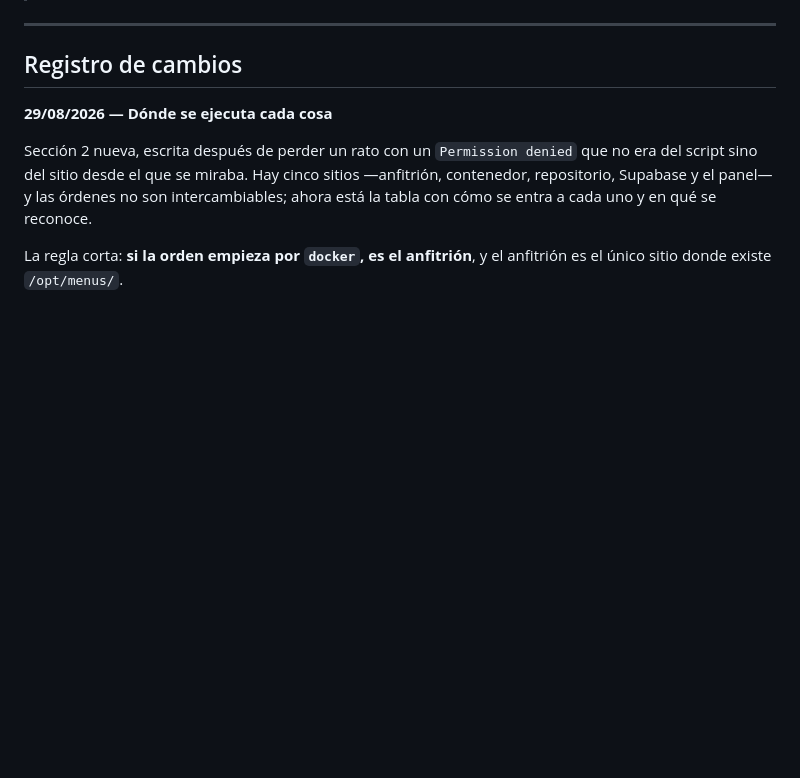
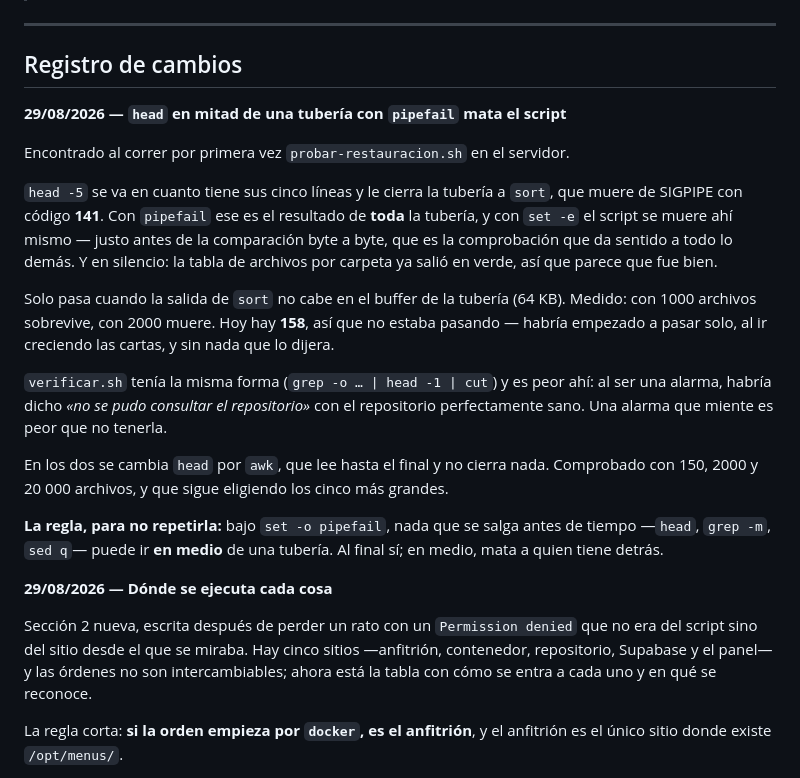
Before and after one commit to jotarodriguezv/adminmenus_restaurantes, a Markdown page: docs/servidor.md, the part around the change. Rendered like a GitHub page; blank space fills up the shorter version.

Commit message:
Update servidor.md with pipeline handling notes
Added notes about issues with 'head' in pipelines and replaced it with 'awk' to prevent premature termination of scripts. Included a new section on execution locations to address permission issues.

```diff
--- a/docs/servidor.md
+++ b/docs/servidor.md
@@ -337,6 +337,34 @@ Recogidas por haberlas sufrido:
 
 ## Registro de cambios
 
+**29/08/2026 — `head` en mitad de una tubería con `pipefail` mata el script**
+
+Encontrado al correr por primera vez `probar-restauracion.sh` en el servidor.
+
+`head -5` se va en cuanto tiene sus cinco líneas y le cierra la tubería a
+`sort`, que muere de SIGPIPE con código **141**. Con `pipefail` ese es el
+resultado de **toda** la tubería, y con `set -e` el script se muere ahí mismo
+— justo antes de la comparación byte a byte, que es la comprobación que da
+sentido a todo lo demás. Y en silencio: la tabla de archivos por carpeta ya
+salió en verde, así que parece que fue bien.
+
+Solo pasa cuando la salida de `sort` no cabe en el buffer de la tubería (64 KB).
+Medido: con 1000 archivos sobrevive, con 2000 muere. Hoy hay **158**, así que
+no estaba pasando — habría empezado a pasar solo, al ir creciendo las cartas, y
+sin nada que lo dijera.
+
+`verificar.sh` tenía la misma forma (`grep -o … | head -1 | cut`) y es peor
+ahí: al ser una alarma, habría dicho *«no se pudo consultar el repositorio»* con
+el repositorio perfectamente sano. Una alarma que miente es peor que no tenerla.
+
+En los dos se cambia `head` por `awk`, que lee hasta el final y no cierra nada.
+Comprobado con 150, 2000 y 20 000 archivos, y que sigue eligiendo los cinco más
+grandes.
+
+**La regla, para no repetirla:** bajo `set -o pipefail`, nada que se salga
+antes de tiempo —`head`, `grep -m`, `sed q`— puede ir **en medio** de una
+tubería. Al final sí; en medio, mata a quien tiene detrás.
+
 **29/08/2026 — Dónde se ejecuta cada cosa**
 
 Sección 2 nueva, escrita después de perder un rato con un `Permission denied`
```
